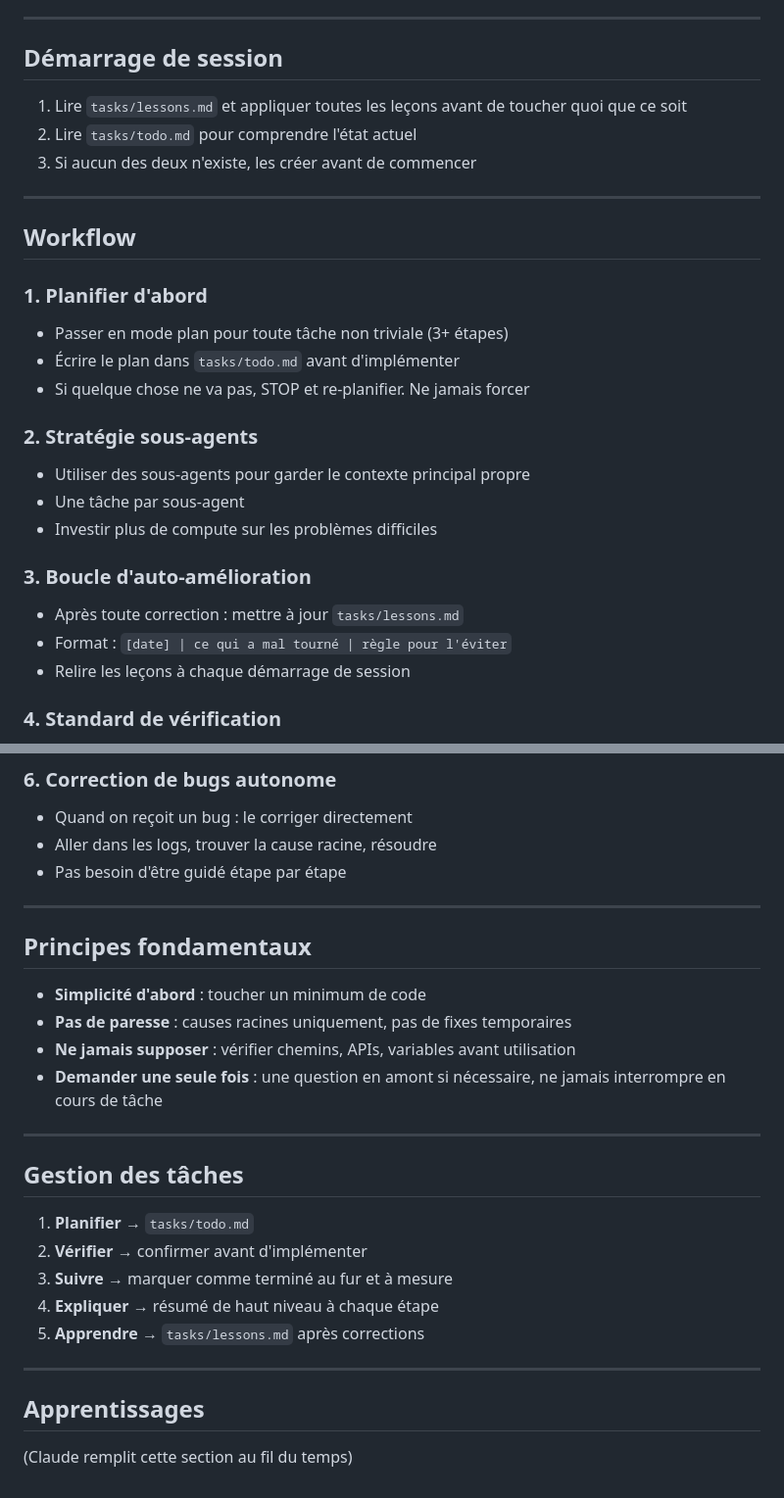
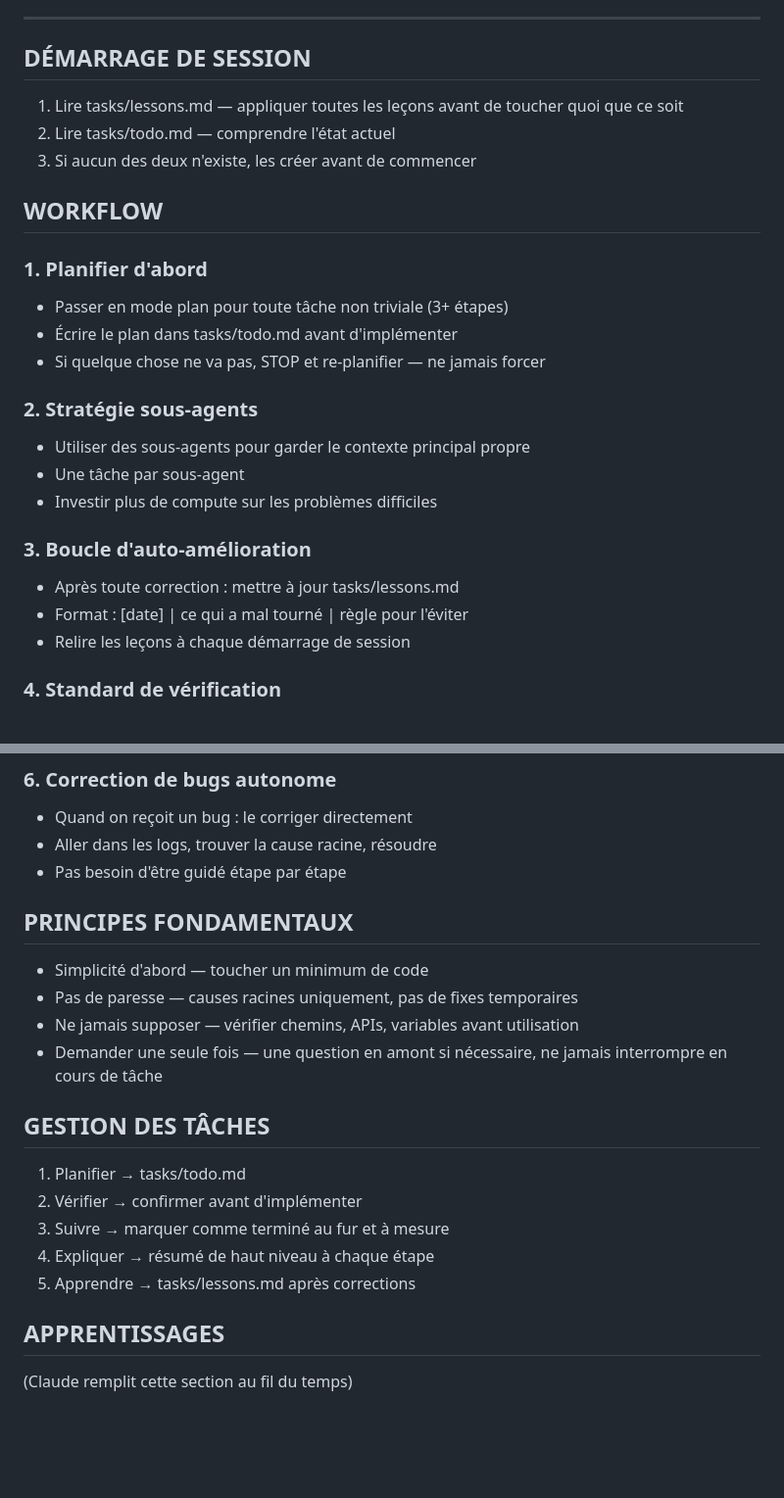
Before and after one commit to Marcadi05/jarvis-starter-kit, a Markdown page: CLAUDE.md, 2 parts joined by grey strips. Shown at 98% size. GitHub-like rendering; blank space fills up the shorter version.

Commit message:
docs: sections workflow reprises mot pour mot
Remplace la version reformulée par le texte exact fourni.

Co-Authored-By: Claude Opus 5.5 <noreply@anthropic.com>
Claude-Session: https://claude.ai/code/session_01VRxHoa1SDpvxdj6UcnX1tb

```diff
--- a/CLAUDE.md
+++ b/CLAUDE.md
@@ -139,20 +139,17 @@ L'avantage : pas de bruit. Seulement ce qui me concerne vraiment, vu mes objecti
 
 ---
 
-## Démarrage de session
-
-1. Lire `tasks/lessons.md` et appliquer toutes les leçons avant de toucher quoi que ce soit
-2. Lire `tasks/todo.md` pour comprendre l'état actuel
+## DÉMARRAGE DE SESSION
+1. Lire tasks/lessons.md — appliquer toutes les leçons avant de toucher quoi que ce soit
+2. Lire tasks/todo.md — comprendre l'état actuel
 3. Si aucun des deux n'existe, les créer avant de commencer
 
----
-
-## Workflow
+## WORKFLOW
 
 ### 1. Planifier d'abord
 - Passer en mode plan pour toute tâche non triviale (3+ étapes)
-- Écrire le plan dans `tasks/todo.md` avant d'implémenter
-- Si quelque chose ne va pas, STOP et re-planifier. Ne jamais forcer
+- Écrire le plan dans tasks/todo.md avant d'implémenter
+- Si quelque chose ne va pas, STOP et re-planifier — ne jamais forcer
 
 ### 2. Stratégie sous-agents
 - Utiliser des sous-agents pour garder le contexte principal propre
@@ -160,8 +157,8 @@ L'avantage : pas de bruit. Seulement ce qui me concerne vraiment, vu mes objecti
 - Investir plus de compute sur les problèmes difficiles
 
 ### 3. Boucle d'auto-amélioration
-- Après toute correction : mettre à jour `tasks/lessons.md`
-- Format : `[date] | ce qui a mal tourné | règle pour l'éviter`
+- Après toute correction : mettre à jour tasks/lessons.md
+- Format : [date] | ce qui a mal tourné | règle pour l'éviter
 - Relire les leçons à chaque démarrage de session
 
 ### 4. Standard de vérification
@@ -179,27 +176,18 @@ L'avantage : pas de bruit. Seulement ce qui me concerne vraiment, vu mes objecti
 - Aller dans les logs, trouver la cause racine, résoudre
 - Pas besoin d'être guidé étape par étape
 
----
+## PRINCIPES FONDAMENTAUX
+- Simplicité d'abord — toucher un minimum de code
+- Pas de paresse — causes racines uniquement, pas de fixes temporaires
+- Ne jamais supposer — vérifier chemins, APIs, variables avant utilisation
+- Demander une seule fois — une question en amont si nécessaire, ne jamais interrompre en cours de tâche
 
-## Principes fondamentaux
+## GESTION DES TÂCHES
+1. Planifier → tasks/todo.md
+2. Vérifier → confirmer avant d'implémenter
+3. Suivre → marquer comme terminé au fur et à mesure
+4. Expliquer → résumé de haut niveau à chaque étape
+5. Apprendre → tasks/lessons.md après corrections
 
-- **Simplicité d'abord** : toucher un minimum de code
-- **Pas de paresse** : causes racines uniquement, pas de fixes temporaires
-- **Ne jamais supposer** : vérifier chemins, APIs, variables avant utilisation
-- **Demander une seule fois** : une question en amont si nécessaire, ne jamais interrompre en cours de tâche
-
----
-
-## Gestion des tâches
-
-1. **Planifier** → `tasks/todo.md`
-2. **Vérifier** → confirmer avant d'implémenter
-3. **Suivre** → marquer comme terminé au fur et à mesure
-4. **Expliquer** → résumé de haut niveau à chaque étape
-5. **Apprendre** → `tasks/lessons.md` après corrections
-
----
-
-## Apprentissages
-
+## APPRENTISSAGES
 (Claude remplit cette section au fil du temps)
```
